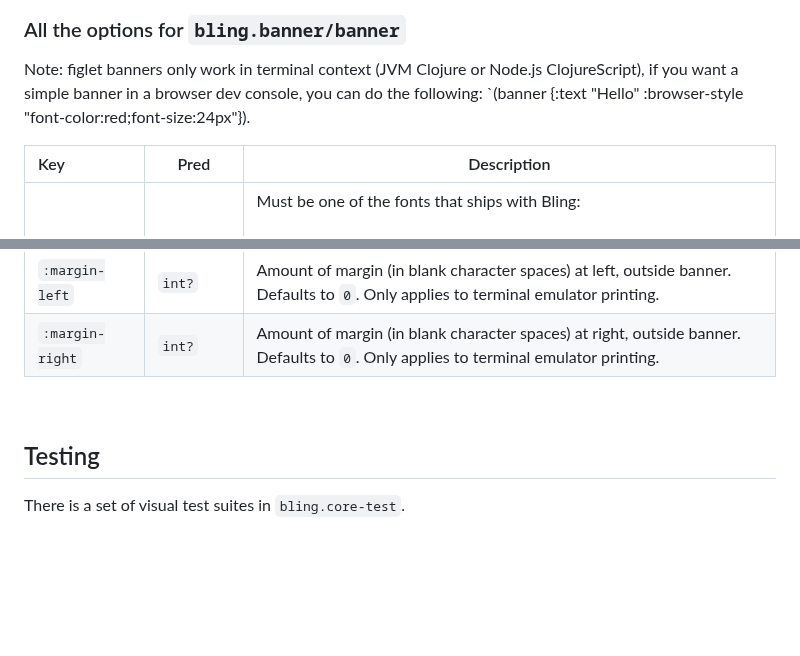
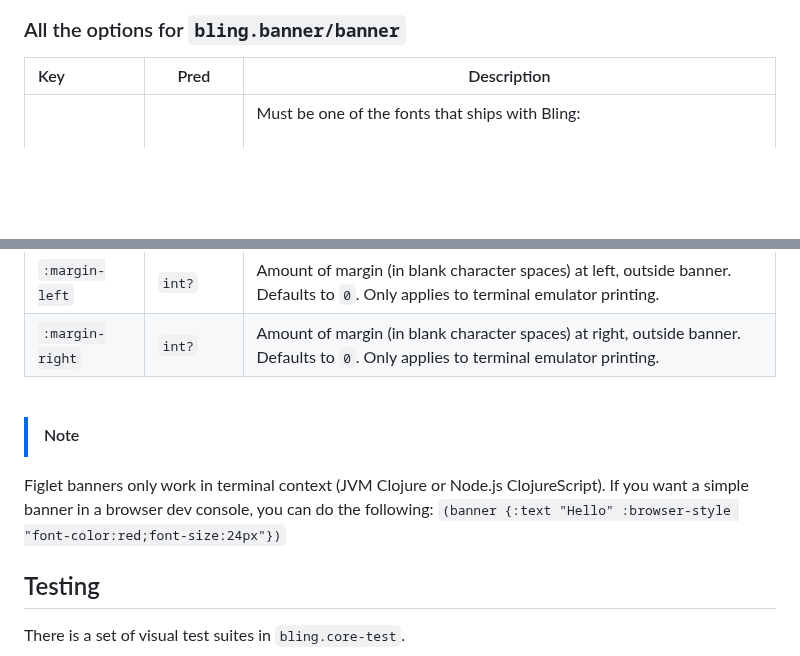
Before and after one commit to paintparty/bling, a Markdown page: README.md, 2 parts joined by grey strips. GitHub-like rendering; blank space fills up the shorter version.

```diff
--- a/README.md
+++ b/README.md
@@ -682,8 +682,6 @@ Below are some example calls and a screenshot of the results.
 </p>
 
 ### All the options for `bling.banner/banner`
-Note: figlet banners only work in terminal context (JVM Clojure or Node.js ClojureScript), if you want a simple banner in a browser dev console, you can do the following:
-`(banner {:text "Hello" :browser-style "font-color:red;font-size:24px"}).
 
 | Key               | Pred       | Description   |
 | :---------------  | -----------| ------------- |
@@ -699,6 +697,12 @@ Note: figlet banners only work in terminal context (JVM Clojure or Node.js Cloju
 | `:margin-right`   | `int?`     | Amount of margin (in blank character spaces) at right, outside banner.<br>Defaults to `0`. Only applies to terminal emulator printing. |
 
 <br>
+
+> [!NOTE]
+Figlet banners only work in terminal context (JVM Clojure or Node.js ClojureScript).
+If you want a simple banner in a browser dev console, you can do the following:
+`(banner {:text "Hello" :browser-style "font-color:red;font-size:24px"})`
+
 
 ## Testing
 There is a set of visual test suites in `bling.core-test`.
```
